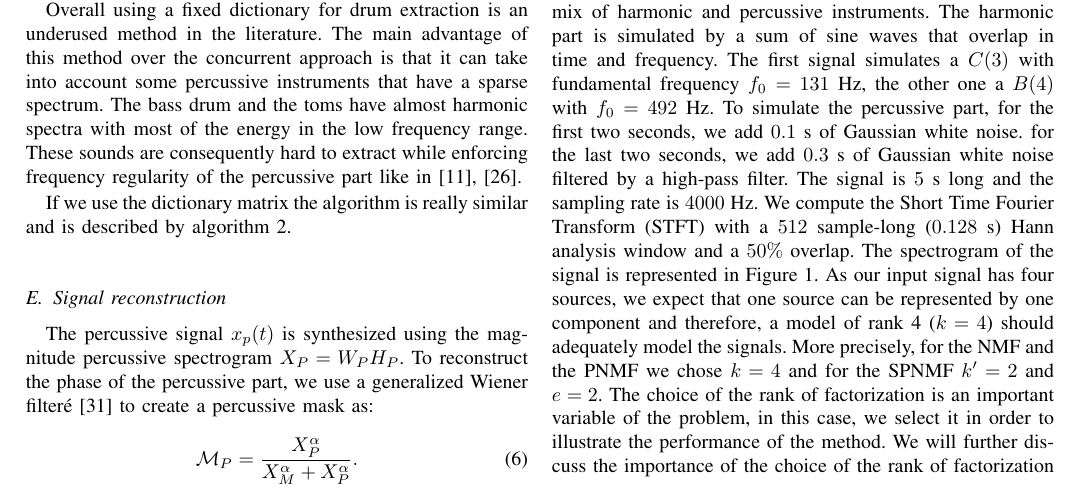
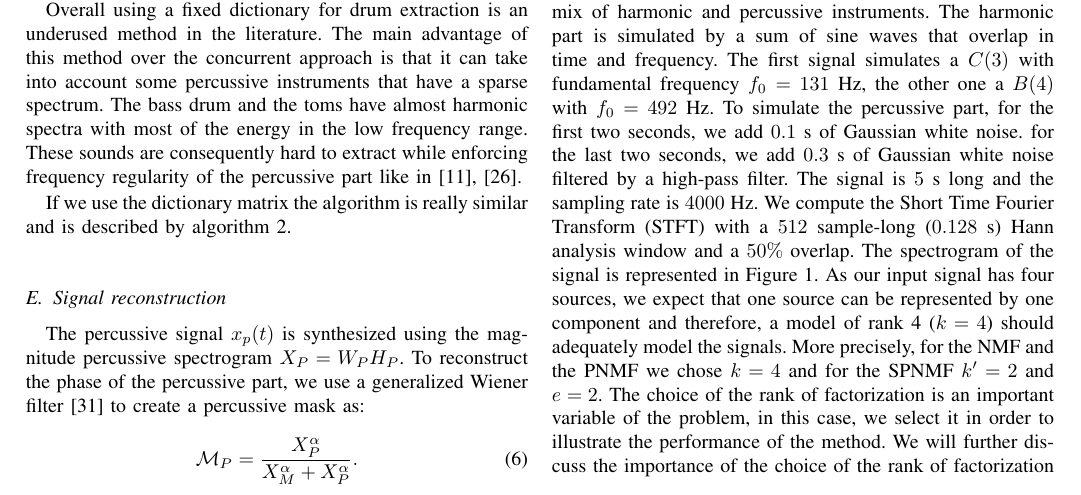
Before and after one commit to LarocheC/Journal_SPNMF, a LaTeX paper (SPNMF.tex, which reads method.tex): part of page 4 of 11, cut so that both start at the same text. Compiled offline with pdfLaTeX.

Commit message:
typo mineure

```diff
--- a/method.tex
+++ b/method.tex
@@ -119,7 +119,7 @@ If we use the dictionary matrix the algorithm is really similar and is described
 
 \subsection{Signal reconstruction}
 
-The percussive signal $x_p(t)$ is synthesized using the magnitude percussive spectrogram $X_P = W_PH_P$. To reconstruct the phase of the percussive part, we use a generalized Wiener filteré\cite{liutkus:hal-01110028} to create a percussive mask as:
+The percussive signal $x_p(t)$ is synthesized using the magnitude percussive spectrogram $X_P = W_PH_P$. To reconstruct the phase of the percussive part, we use a generalized Wiener filter~\cite{liutkus:hal-01110028} to create a percussive mask as:
 \begin{equation}
 \mathcal{M}_P = \frac{X_P^\alpha}{X_M^\alpha + X_P^\alpha}.
 \end{equation}
```
